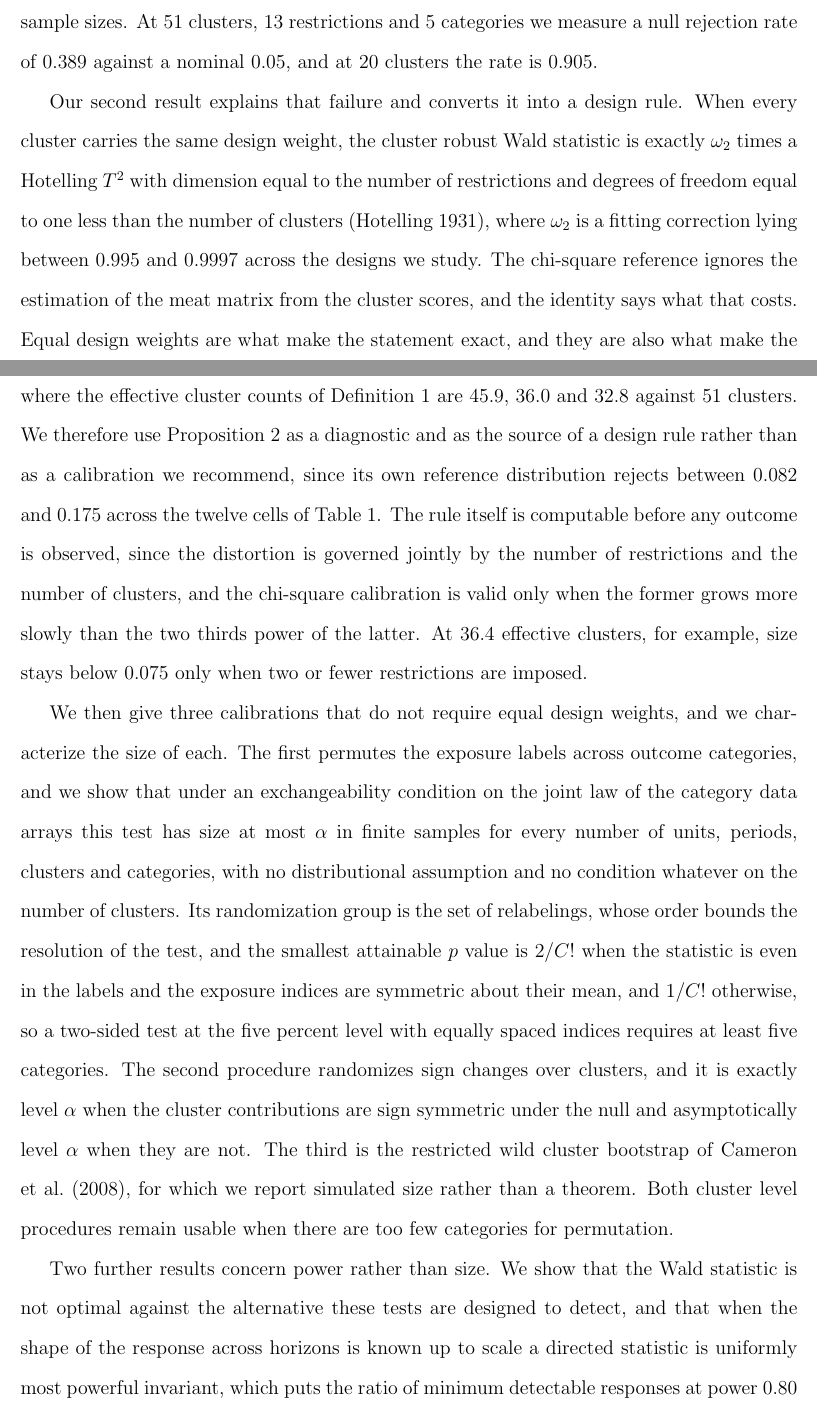
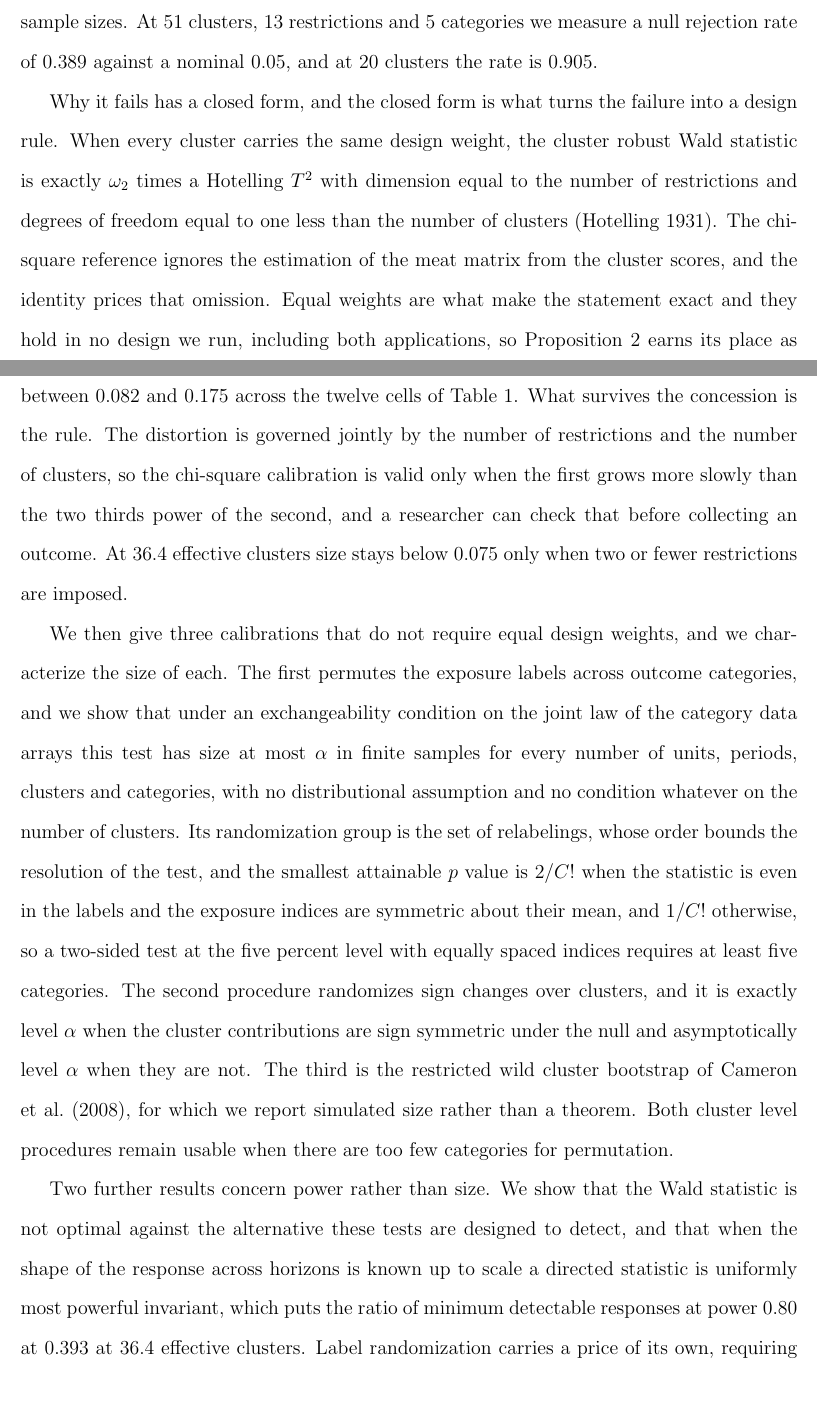
Before and after one commit to opxie1/what-pre-trends-cannot-see, a LaTeX paper (paper/main.tex): two parts of pages 3 and 4 of 34, joined at a grey line, cut so that both start at the same text. Compiled offline with pdfLaTeX.

Commit message:
Stop the introduction leading with the weakest claim
Proposition 2 was billed as the paper's second result and given a paragraph that
states the identity, then spends four sentences conceding that its assumption
holds in no design the paper runs. A referee reads the billing, then the
concession, and concludes the headline is oversold. The proposition is worth
keeping and the concession is honest; what changes is the rank. It now enters as
the explanation of a measured failure, which is what the paper uses it for, and
the design rule it produces carries the paragraph.

Demoting it dropped the range of omega_2 from the paper entirely. That is a
verified number and it carries the point that the fitting correction is
negligible, so the distortion is degrees of freedom and not scaling. Restored to
Section 5 where omega_2 is quantified. The effective cluster counts also left the
introduction and remain in the appendix, where they are substantiated.

```diff
--- a/paper/main.tex
+++ b/paper/main.tex
@@ -151,26 +151,24 @@ calibration in current use fails badly at exactly those sample sizes. At $51$
 clusters, $13$ restrictions and $5$ categories we measure a null rejection rate
 of $0.389$ against a nominal $0.05$, and at $20$ clusters the rate is $0.905$.
 
-Our second result explains that failure and converts it into a design rule. When
-every cluster carries the same design weight, the cluster robust Wald statistic
-is exactly $\omega_2$ times a Hotelling $T^2$ with dimension equal to the number
-of restrictions and degrees of freedom equal to one less than the number of
-clusters \citep{hotelling1931}, where $\omega_2$ is a fitting correction lying
-between $0.995$ and $0.9997$ across the designs we study. The chi-square reference ignores the estimation of the meat matrix from the cluster scores, and
-the identity says what that costs. Equal design weights are what make the
-statement exact, and they are also what make the problem tractable. The condition
-fails in every design we run, including both applications, where the effective
-cluster counts of Definition \ref{def:geff} are $45.9$, $36.0$ and $32.8$ against
-$51$ clusters. We therefore use Proposition \ref{prop:anatomy} as a diagnostic
-and as the source of a design rule rather than as a calibration we recommend,
-since its own reference distribution rejects between $0.082$ and $0.175$ across
-the twelve cells of Table \ref{tab:size}. The rule itself is computable before
-any outcome is observed, since the distortion is governed jointly by the number
-of restrictions and the number of clusters, and the chi-square calibration is
-valid only when the former grows more slowly than the two thirds power of the
-latter. At $36.4$ effective
-clusters, for example, size stays below $0.075$ only when two or fewer
-restrictions are imposed.
+Why it fails has a closed form, and the closed form is what turns the
+failure into a design rule. When every cluster carries the same design
+weight, the cluster robust Wald statistic is exactly $\omega_2$ times a
+Hotelling $T^2$ with dimension equal to the number of restrictions and
+degrees of freedom equal to one less than the number of clusters
+\citep{hotelling1931}. The chi-square reference ignores the estimation of
+the meat matrix from the cluster scores, and the identity prices that
+omission. Equal weights are what make the statement exact and they hold in
+no design we run, including both applications, so Proposition
+\ref{prop:anatomy} earns its place as a diagnostic and not as a
+calibration we recommend; its own reference distribution rejects between
+$0.082$ and $0.175$ across the twelve cells of Table \ref{tab:size}. What
+survives the concession is the rule. The distortion is governed jointly by
+the number of restrictions and the number of clusters, so the chi-square
+calibration is valid only when the first grows more slowly than the two
+thirds power of the second, and a researcher can check that before
+collecting an outcome. At $36.4$ effective clusters size stays below
+$0.075$ only when two or fewer restrictions are imposed.
 
 We then give three calibrations that do not require equal design weights, and we
 characterize the size of each. The first permutes the exposure labels across
```
Also changed, not shown: paper/main_anon.tex (+20 -21 lines), paper/main.pdf, paper/main_anon.pdf, paper/main.tex (3 more changed lines).
